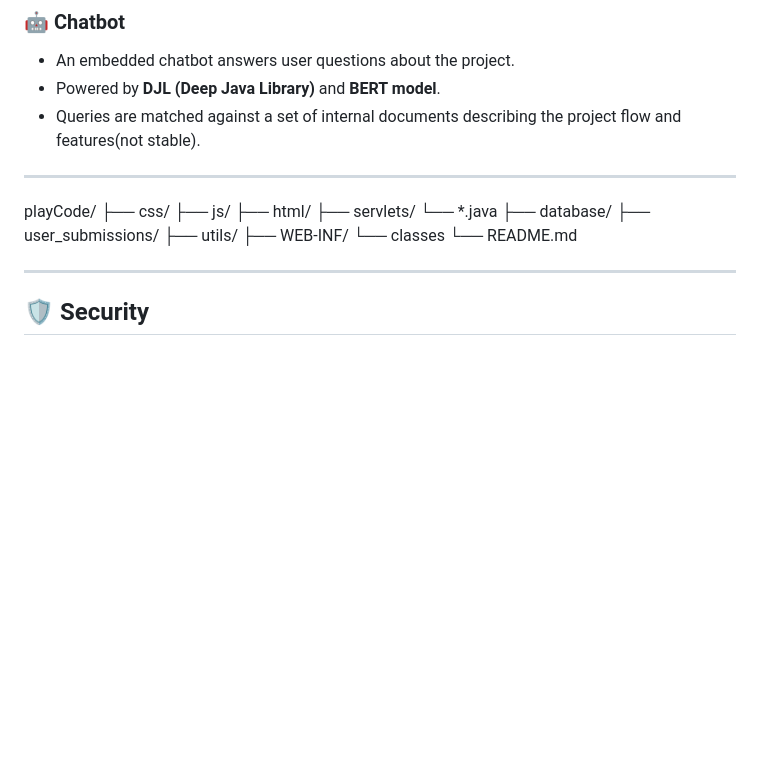
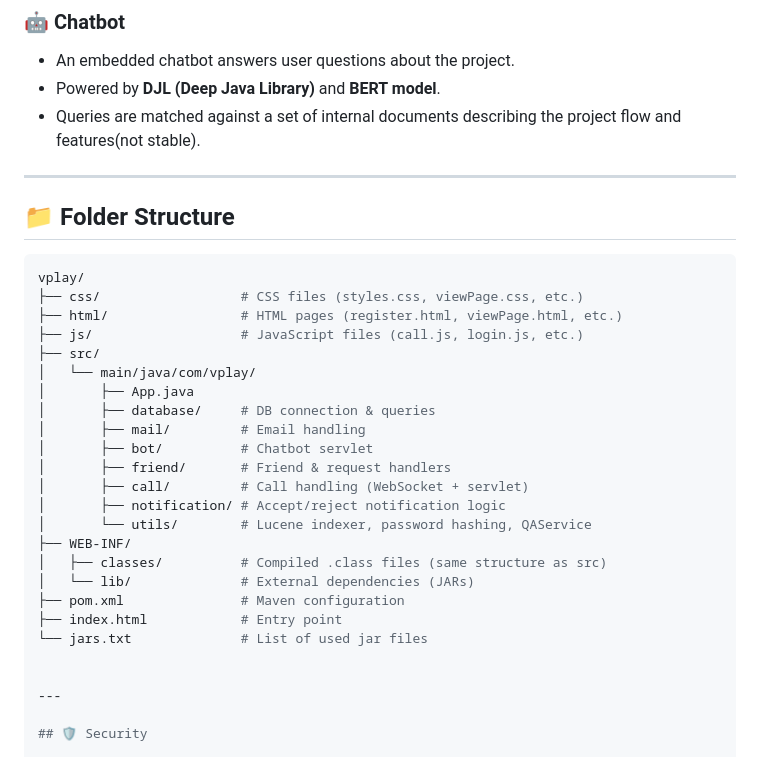
Before and after one commit to karthickraja2349/vplay, a Markdown page: README.md, the part around the change. Rendered like a GitHub page; blank space fills up the shorter version.

````diff
--- a/README.md
+++ b/README.md
@@ -36,18 +36,30 @@ VPlay is a Java-based web application designed to provide secure, interactive, r
 ---
 
 
- playCode/
-   ├── css/
-   ├── js/
-   ├── html/
-   ├── servlets/
-        └── *.java
-   ├── database/
-   ├── user_submissions/
-   ├── utils/
-   ├── WEB-INF/
-       └── classes
-   └── README.md
+## 📁 Folder Structure
+
+```bash
+vplay/
+├── css/                  # CSS files (styles.css, viewPage.css, etc.)
+├── html/                 # HTML pages (register.html, viewPage.html, etc.)
+├── js/                   # JavaScript files (call.js, login.js, etc.)
+├── src/
+│   └── main/java/com/vplay/
+│       ├── App.java
+│       ├── database/     # DB connection & queries
+│       ├── mail/         # Email handling
+│       ├── bot/          # Chatbot servlet
+│       ├── friend/       # Friend & request handlers
+│       ├── call/         # Call handling (WebSocket + servlet)
+│       ├── notification/ # Accept/reject notification logic
+│       └── utils/        # Lucene indexer, password hashing, QAService
+├── WEB-INF/
+│   ├── classes/          # Compiled .class files (same structure as src)
+│   └── lib/              # External dependencies (JARs)
+├── pom.xml               # Maven configuration
+├── index.html            # Entry point
+└── jars.txt              # List of used jar files
+
 
 ---
 
````
